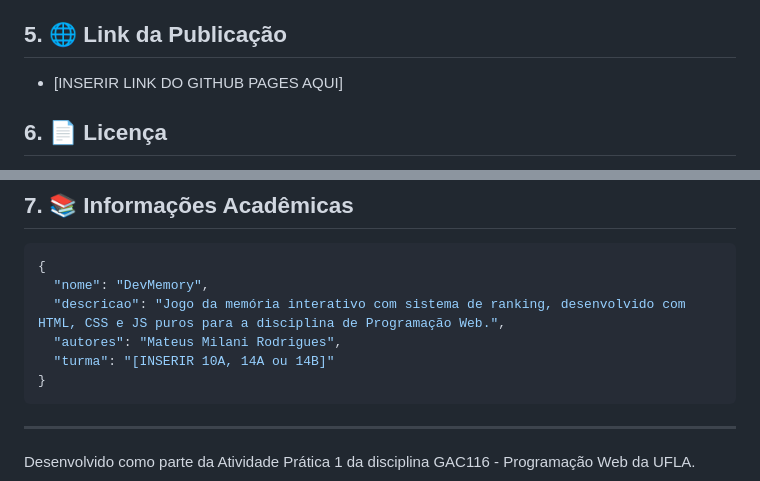
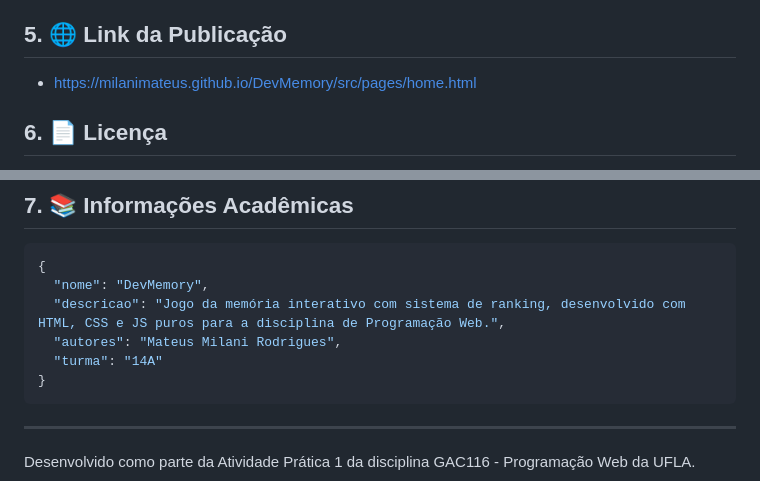
Before and after one commit to milanimateus/DevMemory, a Markdown page: README.md, 2 parts joined by grey strips. Rendered like a GitHub page.

Commit message:
docs: colocar o link do github pages

````diff
--- a/README.md
+++ b/README.md
@@ -52,7 +52,7 @@ O objetivo principal do jogo é encontrar todos os pares de cartas no menor temp
 
 ## 5. 🌐 Link da Publicação
 
-- [INSERIR LINK DO GITHUB PAGES AQUI]
+- https://milanimateus.github.io/DevMemory/src/pages/home.html
 
 ## 6. 📄 Licença
 
@@ -65,7 +65,7 @@ Este projeto utiliza a licença MIT. A licença MIT é uma licença permissiva q
   "nome": "DevMemory",
   "descricao": "Jogo da memória interativo com sistema de ranking, desenvolvido com HTML, CSS e JS puros para a disciplina de Programação Web.",
   "autores": "Mateus Milani Rodrigues",
-  "turma": "[INSERIR 10A, 14A ou 14B]"
+  "turma": "14A"
 }
 ```
 
````
